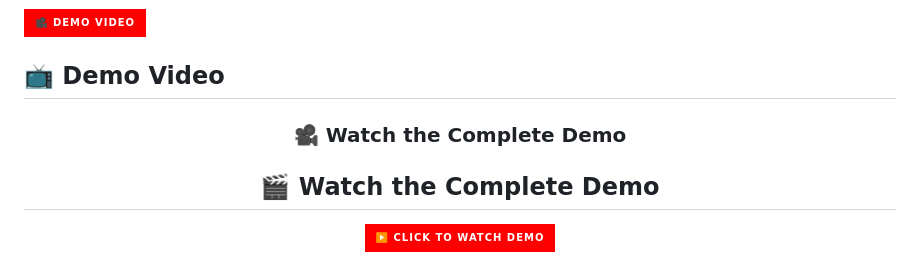
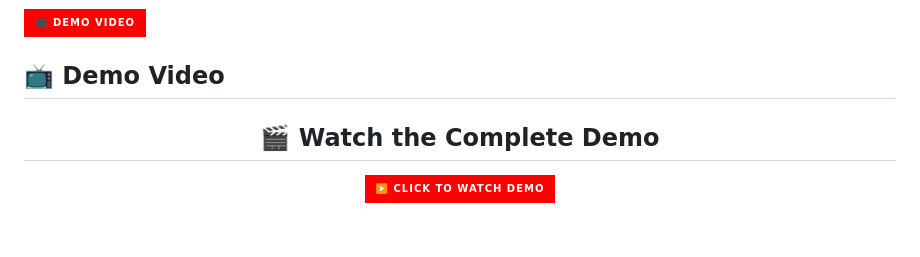
Before and after one commit to AnandRajGarv/pseudo-help-working, a Markdown page: README.md, the part around the change. Rendered like a GitHub page; badges without logos; blank space fills up the shorter version.

```diff
--- a/README.md
+++ b/README.md
@@ -2,8 +2,6 @@
 ## 📺 Demo Video
 
 <div align="center">
-
-### 🎥 Watch the Complete Demo
 
 <div align="center">
 
```
